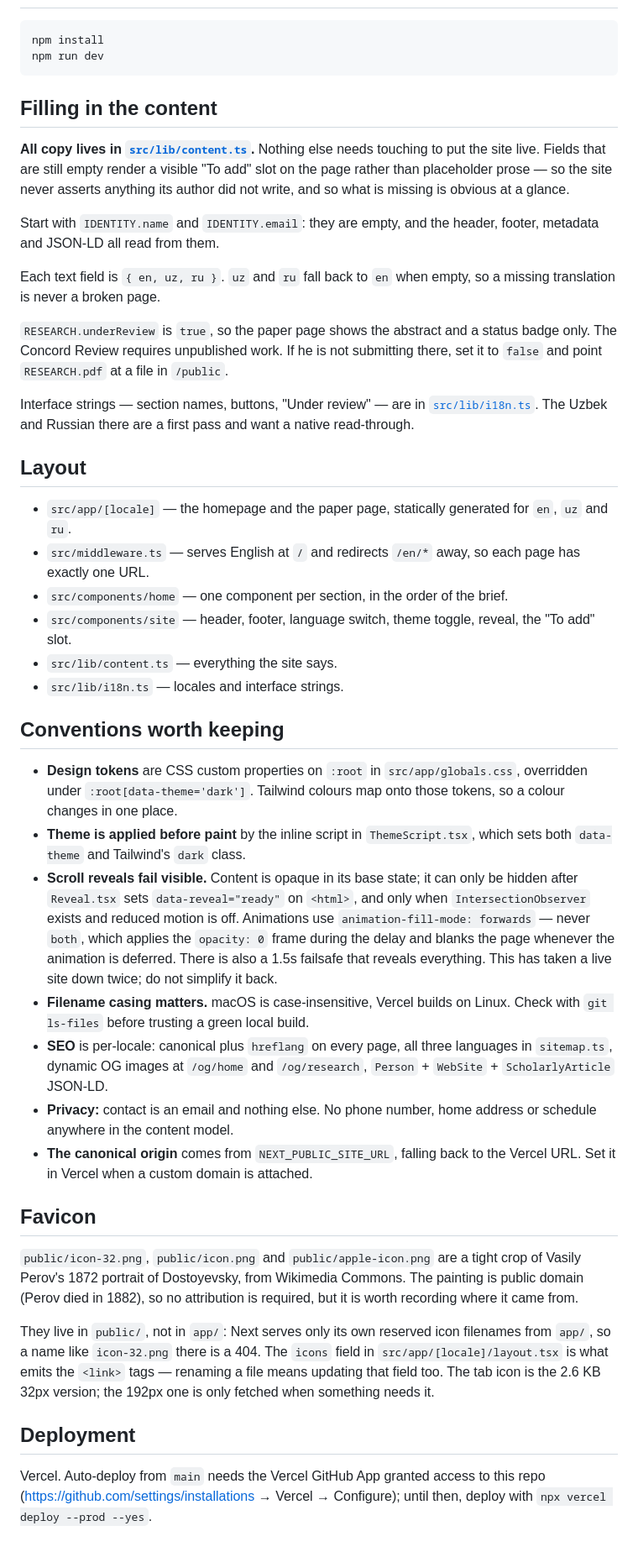
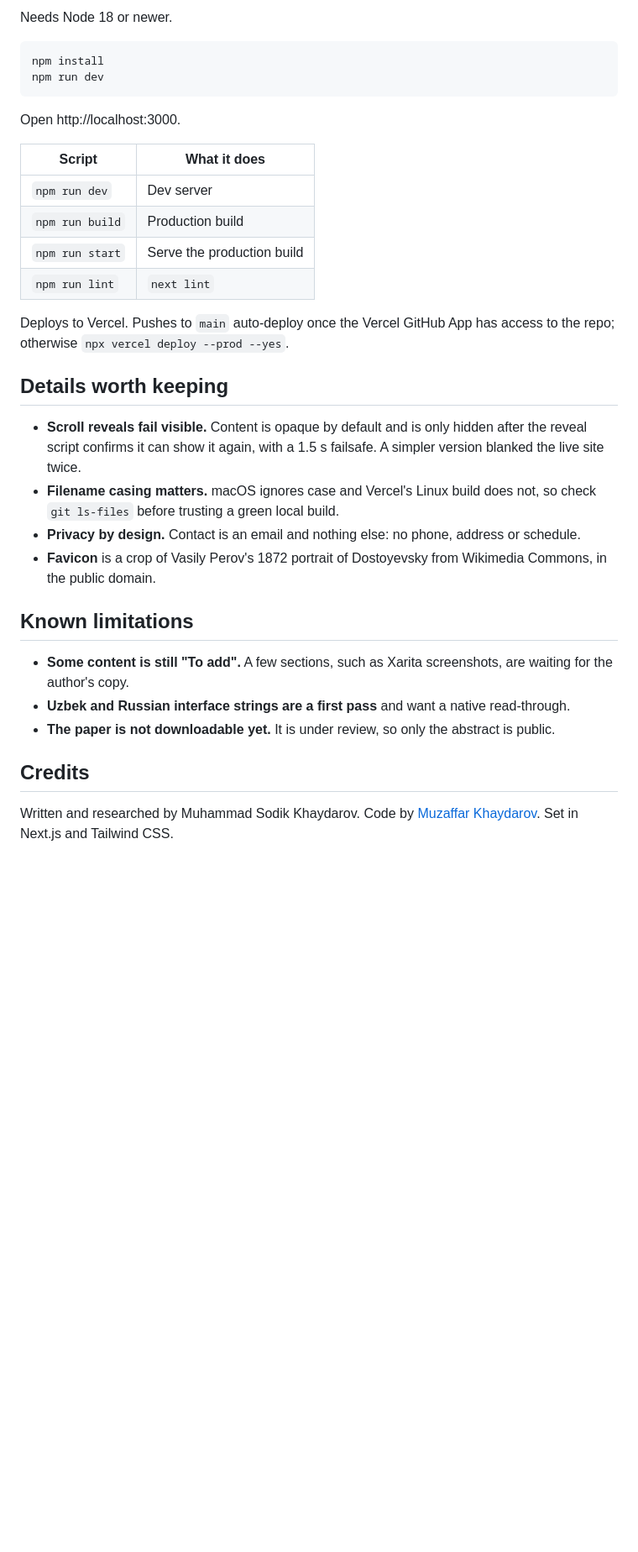
Before and after one commit to mountstorm/mhaydarov-portfolio, a Markdown page: README.md, the part around one of its changes. Shown at 84% size. Rendered like a GitHub page; blank space fills up the shorter version.

Commit message:
Rewrite README: what it does, how to run it, known limitations

````diff
--- a/README.md
+++ b/README.md
@@ -11,66 +40,40 @@ Separate from, and unrelated to, the software-engineering portfolio at
+Needs Node 18 or newer.
 
 ```bash
 npm install
 npm run dev
 ```
 
-## Filling in the content
+Open http://localhost:3000.
 
-**All copy lives in [`src/lib/content.ts`](src/lib/content.ts).** Nothing else
-needs touching to put the site live. Fields that are still empty render a
-visible "To add" slot on the page rather than placeholder prose — so the site
-never asserts anything its author did not write, and so what is missing is
-obvious at a glance.
+| Script | What it does |
+|---|---|
+| `npm run dev` | Dev server |
+| `npm run build` | Production build |
+| `npm run start` | Serve the production build |
+| `npm run lint` | `next lint` |
 
-Start with `IDENTITY.name` and `IDENTITY.email`: they are empty, and the
-header, footer, metadata and JSON-LD all read from them.
+Deploys to Vercel. Pushes to `main` auto-deploy once the Vercel GitHub App has access to the
+repo; otherwise `npx vercel deploy --prod --yes`.
 
-Each text field is `{ en, uz, ru }`. `uz` and `ru` fall back to `en` when
-empty, so a missing translation is never a broken page.
+## Details worth keeping
 
-`RESEARCH.underReview` is `true`, so the paper page shows the abstract and a
-status badge only. The Concord Review requires unpublished work. If he is not
-submitting there, set it to `false` and point `RESEARCH.pdf` at a file in
-`/public`.
+- **Scroll reveals fail visible.** Content is opaque by default and is only hidden after the
+  reveal script confirms it can show it again, with a 1.5 s failsafe. A simpler version blanked
+  the live site twice.
+- **Filename casing matters.** macOS ignores case and Vercel's Linux build does not, so check
+  `git ls-files` before trusting a green local build.
+- **Privacy by design.** Contact is an email and nothing else: no phone, address or schedule.
+- **Favicon** is a crop of Vasily Perov's 1872 portrait of Dostoyevsky from Wikimedia Commons,
+  in the public domain.
 
-Interface strings — section names, buttons, "Under review" — are in
-[`src/lib/i18n.ts`](src/lib/i18n.ts). The Uzbek and Russian there are a first
-pass and want a native read-through.
+## Known limitations
 
-## Layout
+- **Some content is still "To add".** A few sections, such as Xarita screenshots, are waiting for the author's copy.
+- **Uzbek and Russian interface strings are a first pass** and want a native read-through.
+- **The paper is not downloadable yet.** It is under review, so only the abstract is public.
 
-- `src/app/[locale]` — the homepage and the paper page, statically generated for `en`, `uz` and `ru`.
-- `src/middleware.ts` — serves English at `/` and redirects `/en/*` away, so each page has exactly one URL.
-- `src/components/home` — one component per section, in the order of the brief.
-- `src/components/site` — header, footer, language switch, theme toggle, reveal, the "To add" slot.
-- `src/lib/content.ts` — everything the site says.
-- `src/lib/i18n.ts` — locales and interface strings.
+## Credits
 
-## Conventions worth keeping
-
-- **Design tokens** are CSS custom properties on `:root` in `src/app/globals.css`, overridden under `:root[data-theme='dark']`. Tailwind colours map onto those tokens, so a colour changes in one place.
-- **Theme is applied before paint** by the inline script in `ThemeScript.tsx`, which sets both `data-theme` and Tailwind's `dark` class.
-- **Scroll reveals fail visible.** Content is opaque in its base state; it can only be hidden after `Reveal.tsx` sets `data-reveal="ready"` on `<html>`, and only when `IntersectionObserver` exists and reduced motion is off. Animations use `animation-fill-mode: forwards` — never `both`, which applies the `opacity: 0` frame during the delay and blanks the page whenever the animation is deferred. There is also a 1.5s failsafe that reveals everything. This has taken a live site down twice; do not simplify it back.
-- **Filename casing matters.** macOS is case-insensitive, Vercel builds on Linux. Check with `git ls-files` before trusting a green local build.
-- **SEO** is per-locale: canonical plus `hreflang` on every page, all three languages in `sitemap.ts`, dynamic OG images at `/og/home` and `/og/research`, `Person` + `WebSite` + `ScholarlyArticle` JSON-LD.
-- **Privacy:** contact is an email and nothing else. No phone number, home address or schedule anywhere in the content model.
-- **The canonical origin** comes from `NEXT_PUBLIC_SITE_URL`, falling back to the Vercel URL. Set it in Vercel when a custom domain is attached.
-
-## Favicon
-
-`public/icon-32.png`, `public/icon.png` and `public/apple-icon.png` are a tight crop of Vasily
-Perov's 1872 portrait of Dostoyevsky, from Wikimedia Commons. The painting is
-public domain (Perov died in 1882), so no attribution is required, but it is
-worth recording where it came from.
-
-They live in `public/`, not in `app/`: Next serves only its own reserved icon
-filenames from `app/`, so a name like `icon-32.png` there is a 404. The
-`icons` field in `src/app/[locale]/layout.tsx` is what emits the `<link>`
-tags — renaming a file means updating that field too. The tab icon is the
-2.6 KB 32px version; the 192px one is only fetched when something needs it.
-
-## Deployment
-
-Vercel. Auto-deploy from `main` needs the Vercel GitHub App granted access to
-this repo (https://github.com/settings/installations → Vercel → Configure);
-until then, deploy with `npx vercel deploy --prod --yes`.
+Written and researched by Muhammad Sodik Khaydarov. Code by
+[Muzaffar Khaydarov](https://github.com/mountstorm). Set in Next.js and Tailwind CSS.
````
Also changed, not shown: other parts of README.md (+35 -6 lines), docs/home.png (added).
